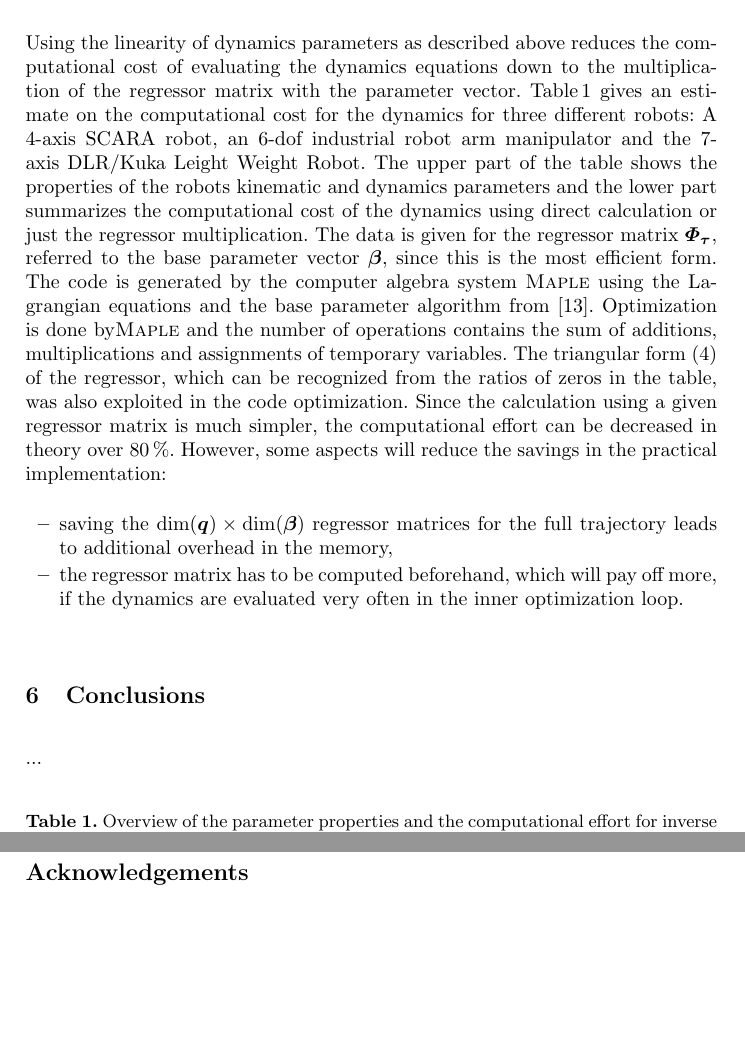
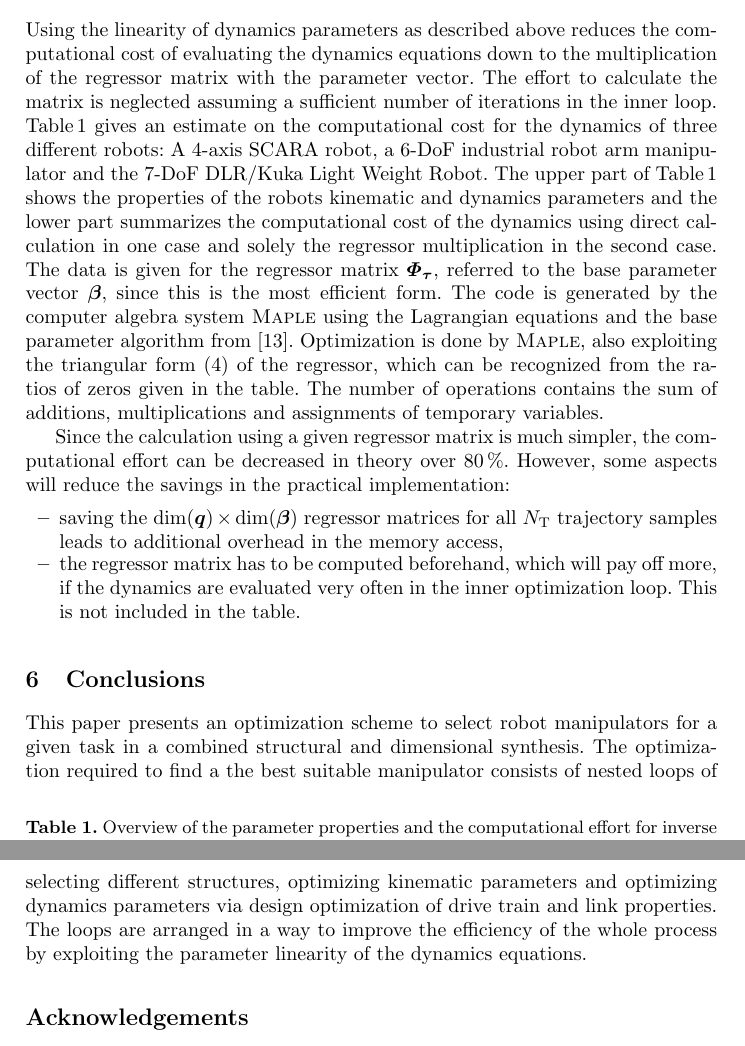
Before and after one commit to SchapplM/robsynth-paper_iftommwc2019_dimsynthminpar, a LaTeX thesis (paper/dimsynth_minpar_paper.tex): two parts of pages 7 and 8 of 8 before the commit and two parts of pages 7 and 8 of 9 after it, joined at a grey line, cut so that both start at the same text, the shorter picture padded with empty space. Compiled offline with pdfLaTeX.

Commit message:
[paper] Zusammenfassung, erste Version. Kleinere Korrekturen.

```diff
--- a/paper/dimsynth_minpar_paper.tex
+++ b/paper/dimsynth_minpar_paper.tex
@@ -318,17 +318,19 @@ Then the property (\ref{equ:invdyn_reg}) of linearity of the dynamics equation c
 
 % Aussage: Bei Verwendung des Ausklammerns der Dynamikgleichungen kann man ...% der Rechenzeit sparen.
 Using the linearity of dynamics parameters as described above reduces the computational cost of evaluating the dynamics equations down to the multiplication of the regressor matrix with the parameter vector.
-Table\,\ref{tab:computation} gives an estimate on the computational cost for the dynamics for three different robots: A 4-axis SCARA robot, an 6-dof industrial robot arm manipulator and the 7-axis DLR/Kuka Leight Weight Robot.
-The upper part of the table shows the properties of the robots kinematic and dynamics parameters and the lower part summarizes the computational cost of the dynamics using direct calculation or just the regressor multiplication.
+The effort to calculate the matrix is neglected assuming a sufficient number of iterations in the inner loop.
+Table\,\ref{tab:computation} gives an estimate on the computational cost for the dynamics of three different robots: A 4-axis SCARA robot, a 6-DoF industrial robot arm manipulator and the 7-DoF DLR/Kuka Light Weight Robot.
+The upper part of Table\,\ref{tab:computation} shows the properties of the robots kinematic and dynamics parameters and the lower part summarizes the computational cost of the dynamics using direct calculation in one case and solely the regressor multiplication in the second case.
 The data is given for the regressor matrix $\bm{\Phi}_{\bm{\tau}}$, referred to the base parameter vector $\bm{\beta}$, since this is the most efficient form.
 The code is generated by the computer algebra system \textsc{Maple} using the Lagrangian equations and the base parameter algorithm from \cite{KhalilDom2002}.
-Optimization is done by\textsc{Maple} and the number of operations contains the sum of additions, multiplications and assignments of temporary variables. % TODO: Sinus?
-The triangular form (\ref{equ:regressor_triangular}) of the regressor, which can be recognized from the ratios of zeros in the table, was also exploited in the code optimization.
+Optimization is done by \textsc{Maple}, also exploiting the triangular form (\ref{equ:regressor_triangular}) of the regressor, which can be recognized from the ratios of zeros given in the table.
+The number of operations contains the sum of additions, multiplications and assignments of temporary variables. % TODO: Sinus?
+
 Since the calculation using a given regressor matrix is much simpler, the computational effort can be decreased in theory over 80\,\%.
 However, some aspects will reduce the savings in the practical implementation:
 \begin{itemize}
-\item saving the $\mathrm{dim}(\bm{q}) \times \mathrm{dim}(\bm{\beta})$ regressor matrices for the full trajectory leads to additional overhead in the memory,
-\item the regressor matrix has to be computed beforehand, which will pay off more, if the dynamics are evaluated very often in the inner optimization loop.
+\item saving the $\mathrm{dim}(\bm{q}) \times \mathrm{dim}(\bm{\beta})$ regressor matrices for all $N_\mathrm{T}$ trajectory samples leads to additional overhead in the memory access,
+\item the regressor matrix has to be computed beforehand, which will pay off more, if the dynamics are evaluated very often in the inner optimization loop. This is not included in the table.
 \end{itemize}
 
 % Tabelle mit EE-FG, Anzahl Gelenke, Anzahl Kinematikparameter, Dimension Regressor, Anzahl Nullen, Operationen Dynamik aus Regressor, Operationen Matrix-Multiplikation.
@@ -366,7 +368,9 @@ However, some aspects will reduce the savings in the practical implementation:
 % Vorstellung des Verfahrens zur Ausnutzung ...
 % Ausblick: Anwendung des Verfahrens zum Vergleich von seriellen und parallelen Robotern in der kombinierten Struktur- und Maßsynthese.
 
-...
+This paper presents an optimization scheme to select robot manipulators for a given task in a combined structural and dimensional synthesis.
+The optimization required to find a the best suitable manipulator consists of nested loops of selecting different structures, optimizing kinematic parameters and optimizing dynamics parameters via design optimization of drive train and link properties.
+The loops are arranged in a way to improve the efficiency of the whole process by exploiting the parameter linearity of the dynamics equations.
 
 \section*{Acknowledgements}
 
```
